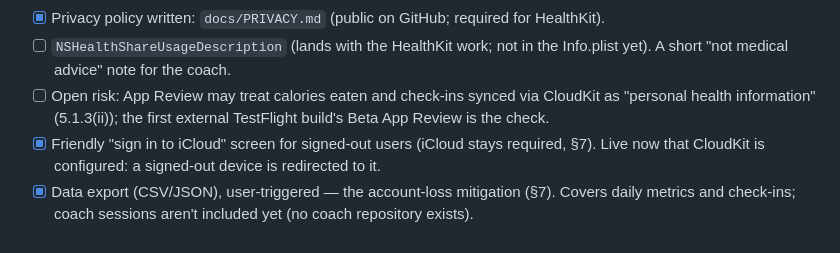
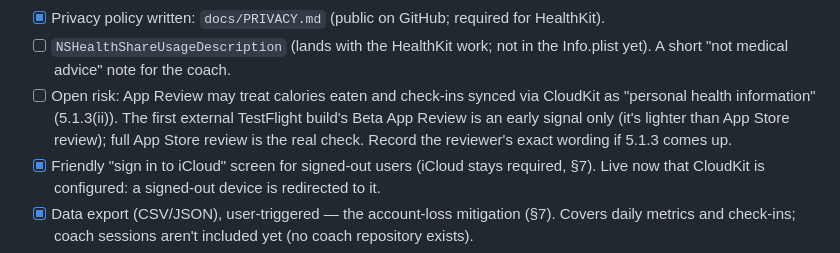
Before and after one commit to jnnabugwu/steady, a Markdown page: docs/BUILD_CHECKLIST.md, the part around the change. Rendered like a GitHub page.

```diff
--- a/docs/BUILD_CHECKLIST.md
+++ b/docs/BUILD_CHECKLIST.md
@@ -278,8 +278,9 @@ Decision record: `docs/technical_decisions.md`, "Sharing is share cards, not liv
 - [ ] `NSHealthShareUsageDescription` (lands with the HealthKit work; not in the Info.plist
       yet). A short "not medical advice" note for the coach.
 - [ ] Open risk: App Review may treat calories eaten and check-ins synced via CloudKit as
-      "personal health information" (5.1.3(ii)); the first external TestFlight build's Beta
-      App Review is the check.
+      "personal health information" (5.1.3(ii)). The first external TestFlight build's Beta
+      App Review is an early signal only (it's lighter than App Store review); full App
+      Store review is the real check. Record the reviewer's exact wording if 5.1.3 comes up.
 - [x] Friendly "sign in to iCloud" screen for signed-out users (iCloud stays required, §7).
       Live now that CloudKit is configured: a signed-out device is redirected to it.
 - [x] Data export (CSV/JSON), user-triggered — the account-loss mitigation (§7). Covers daily
```
Also changed, not shown: docs/technical_decisions.md (+6 -2 lines), docs/testflight.md (+4 -2 lines).
